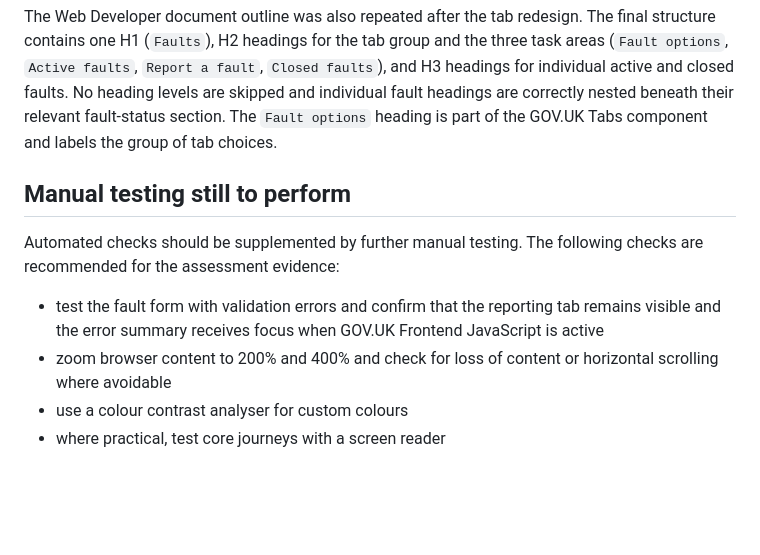
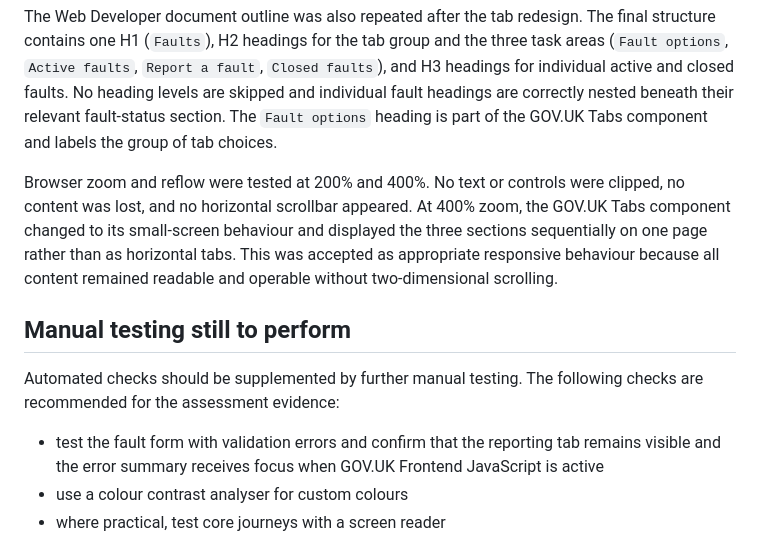
Before and after one commit to markwatson0126/secure-fault-reporting-system, a Markdown page: ACCESSIBILITY.md, the part around the change. Rendered like a GitHub page; blank space fills up the shorter version.

Commit message:
Record zoom and reflow test result

```diff
--- a/ACCESSIBILITY.md
+++ b/ACCESSIBILITY.md
@@ -61,12 +61,13 @@ WAVE was repeated after the final navigation and tab changes. The current standa
 
 The Web Developer document outline was also repeated after the tab redesign. The final structure contains one H1 (`Faults`), H2 headings for the tab group and the three task areas (`Fault options`, `Active faults`, `Report a fault`, `Closed faults`), and H3 headings for individual active and closed faults. No heading levels are skipped and individual fault headings are correctly nested beneath their relevant fault-status section. The `Fault options` heading is part of the GOV.UK Tabs component and labels the group of tab choices.
 
+Browser zoom and reflow were tested at 200% and 400%. No text or controls were clipped, no content was lost, and no horizontal scrollbar appeared. At 400% zoom, the GOV.UK Tabs component changed to its small-screen behaviour and displayed the three sections sequentially on one page rather than as horizontal tabs. This was accepted as appropriate responsive behaviour because all content remained readable and operable without two-dimensional scrolling.
+
 ## Manual testing still to perform
 
 Automated checks should be supplemented by further manual testing. The following checks are recommended for the assessment evidence:
 
 - test the fault form with validation errors and confirm that the reporting tab remains visible and the error summary receives focus when GOV.UK Frontend JavaScript is active
-- zoom browser content to 200% and 400% and check for loss of content or horizontal scrolling where avoidable
 - use a colour contrast analyser for custom colours
 - where practical, test core journeys with a screen reader
 
```
